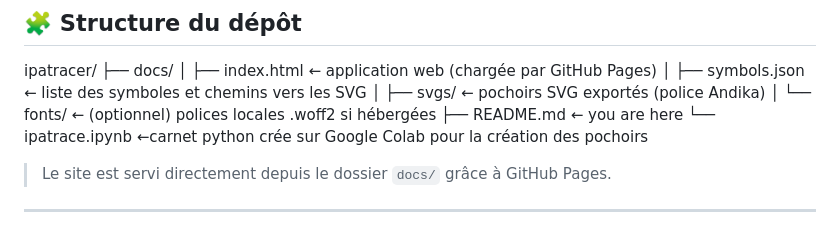
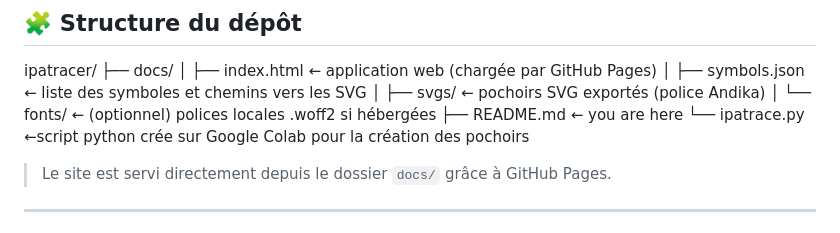
Before and after one commit to lcontrerasroa/ipatracer, a Markdown page: README.md, the part around the change. GitHub-like rendering.

```diff
--- a/README.md
+++ b/README.md
@@ -30,7 +30,7 @@ ipatracer/
 │ ├── svgs/ ← pochoirs SVG exportés (police Andika)
 │ └── fonts/ ← (optionnel) polices locales .woff2 si hébergées
 ├── README.md ← you are here
-└── ipatrace.ipynb ←carnet python crée sur Google Colab pour la création des pochoirs
+└── ipatrace.py ←script python crée sur Google Colab pour la création des pochoirs
 
 
 > Le site est servi directement depuis le dossier `docs/` grâce à GitHub Pages.
```
